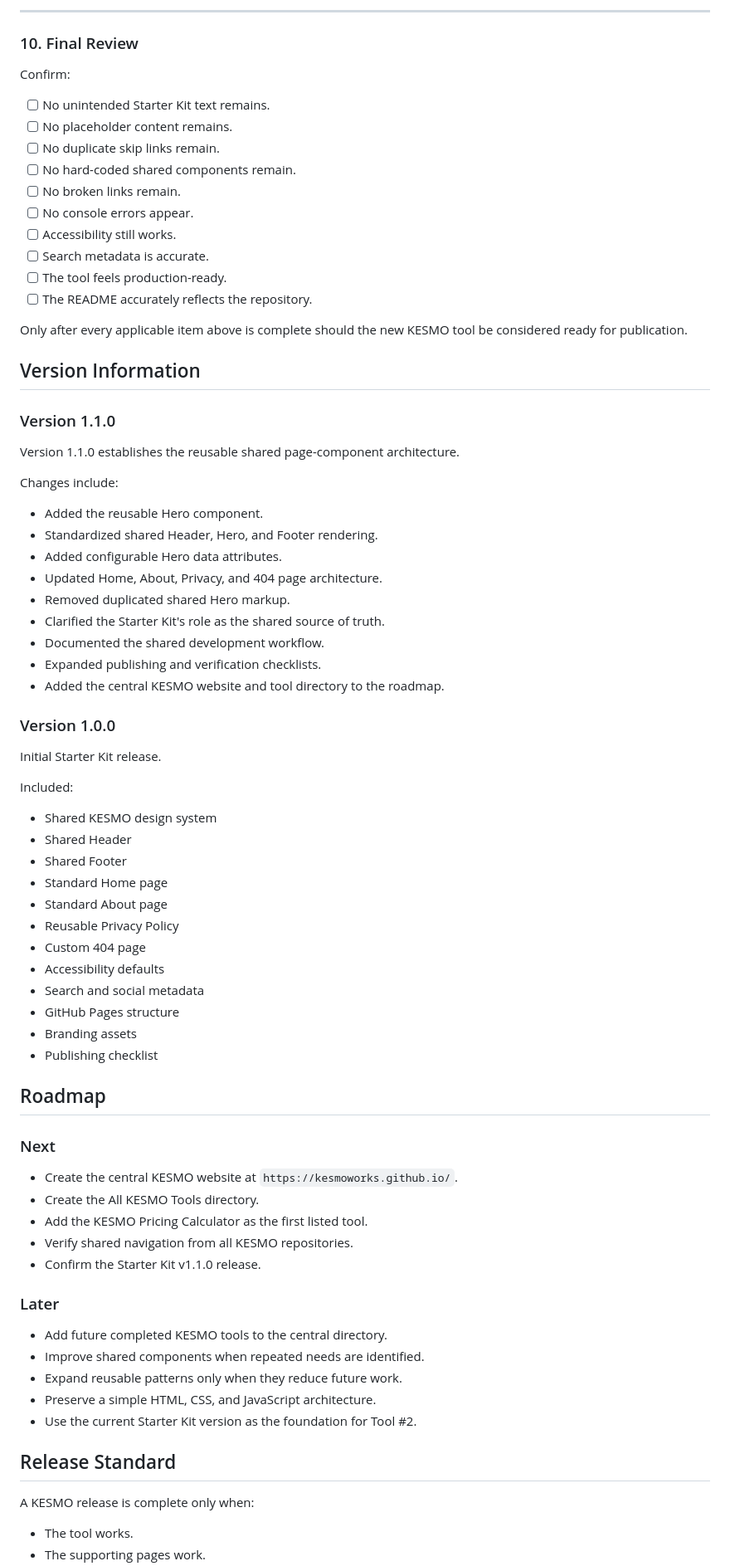
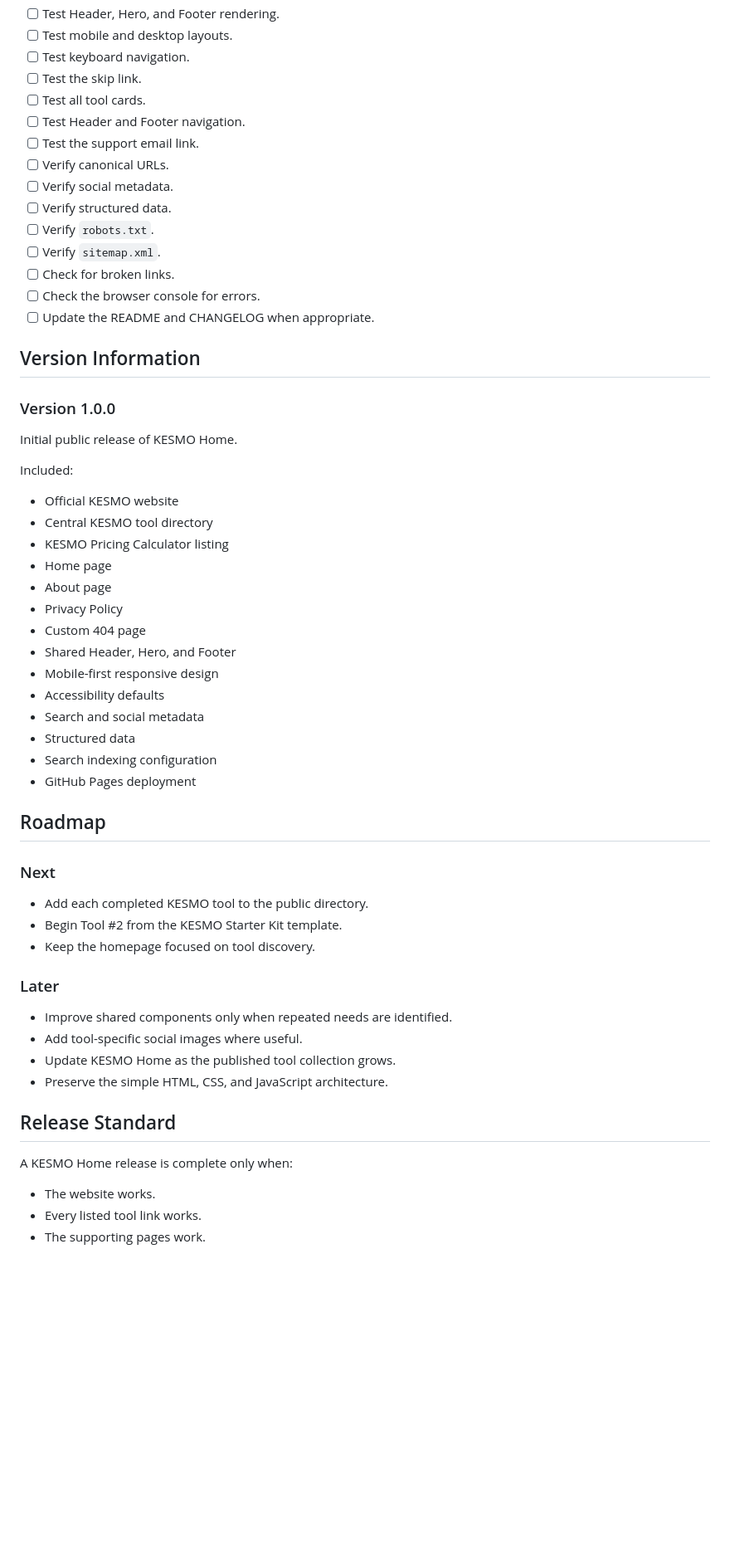
Before and after one commit to KESMOWorks/kesmoworks.github.io, a Markdown page: README.md, the part around one of its changes. Shown at 83% size. Drawn GitHub-style; blank space fills up the shorter version.

Commit message:
Revise README for KESMO version 1.0.0
Updated README to reflect the new version and purpose of KESMO, including changes to the project structure and components.

```diff
--- a/README.md
+++ b/README.md
@@ -427,80 +396,61 @@ Verify:
----
-
-### 10. Final Review
-
-Confirm:
-
-* [ ] No unintended Starter Kit text remains.
-* [ ] No placeholder content remains.
-* [ ] No duplicate skip links remain.
-* [ ] No hard-coded shared components remain.
-* [ ] No broken links remain.
-* [ ] No console errors appear.
-* [ ] Accessibility still works.
-* [ ] Search metadata is accurate.
-* [ ] The tool feels production-ready.
-* [ ] The README accurately reflects the repository.
-
-Only after every applicable item above is complete should the new KESMO tool be considered ready for publication.
+* [ ] Test Header, Hero, and Footer rendering.
+* [ ] Test mobile and desktop layouts.
+* [ ] Test keyboard navigation.
+* [ ] Test the skip link.
+* [ ] Test all tool cards.
+* [ ] Test Header and Footer navigation.
+* [ ] Test the support email link.
+* [ ] Verify canonical URLs.
+* [ ] Verify social metadata.
+* [ ] Verify structured data.
+* [ ] Verify `robots.txt`.
+* [ ] Verify `sitemap.xml`.
+* [ ] Check for broken links.
+* [ ] Check the browser console for errors.
+* [ ] Update the README and CHANGELOG when appropriate.
 
 ## Version Information
 
-### Version 1.1.0
-
-Version 1.1.0 establishes the reusable shared page-component architecture.
-
-Changes include:
-
-* Added the reusable Hero component.
-* Standardized shared Header, Hero, and Footer rendering.
-* Added configurable Hero data attributes.
-* Updated Home, About, Privacy, and 404 page architecture.
-* Removed duplicated shared Hero markup.
-* Clarified the Starter Kit's role as the shared source of truth.
-* Documented the shared development workflow.
-* Expanded publishing and verification checklists.
-* Added the central KESMO website and tool directory to the roadmap.
-
 ### Version 1.0.0
 
-Initial Starter Kit release.
+Initial public release of KESMO Home.
 
 Included:
 
-* Shared KESMO design system
-* Shared Header
-* Shared Footer
-* Standard Home page
-* Standard About page
-* Reusable Privacy Policy
+* Official KESMO website
+* Central KESMO tool directory
+* KESMO Pricing Calculator listing
+* Home page
+* About page
+* Privacy Policy
 * Custom 404 page
+* Shared Header, Hero, and Footer
+* Mobile-first responsive design
 * Accessibility defaults
 * Search and social metadata
-* GitHub Pages structure
-* Branding assets
-* Publishing checklist
+* Structured data
+* Search indexing configuration
+* GitHub Pages deployment
 
 ## Roadmap
 
 ### Next
 
-* Create the central KESMO website at `https://kesmoworks.github.io/`.
-* Create the All KESMO Tools directory.
-* Add the KESMO Pricing Calculator as the first listed tool.
-* Verify shared navigation from all KESMO repositories.
-* Confirm the Starter Kit v1.1.0 release.
+* Add each completed KESMO tool to the public directory.
+* Begin Tool #2 from the KESMO Starter Kit template.
+* Keep the homepage focused on tool discovery.
 
 ### Later
 
-* Add future completed KESMO tools to the central directory.
-* Improve shared components when repeated needs are identified.
-* Expand reusable patterns only when they reduce future work.
-* Preserve a simple HTML, CSS, and JavaScript architecture.
-* Use the current Starter Kit version as the foundation for Tool #2.
+* Improve shared components only when repeated needs are identified.
+* Add tool-specific social images where useful.
+* Update KESMO Home as the published tool collection grows.
+* Preserve the simple HTML, CSS, and JavaScript architecture.
 
 ## Release Standard
 
-A KESMO release is complete only when:
+A KESMO Home release is complete only when:
 
-* The tool works.
+* The website works.
+* Every listed tool link works.
 * The supporting pages work.
```
Also changed, not shown: other parts of README.md (+281 -311 lines).
